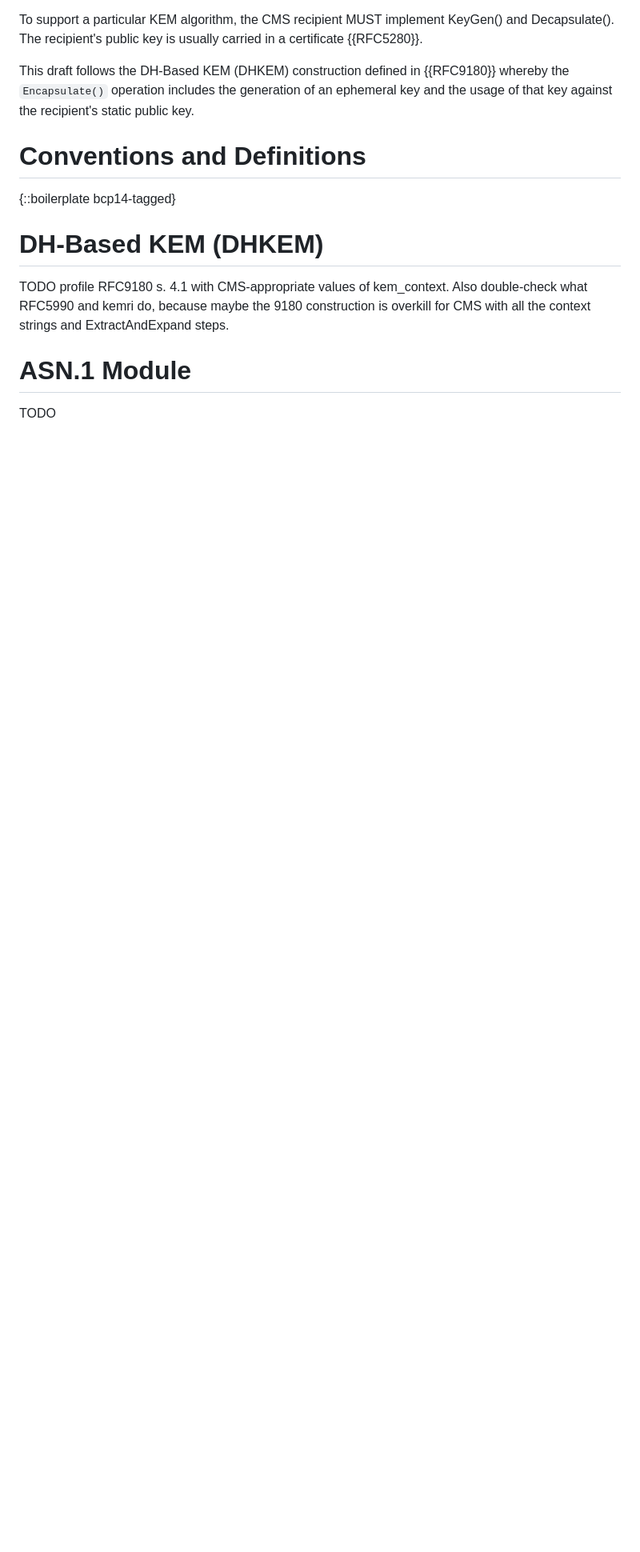
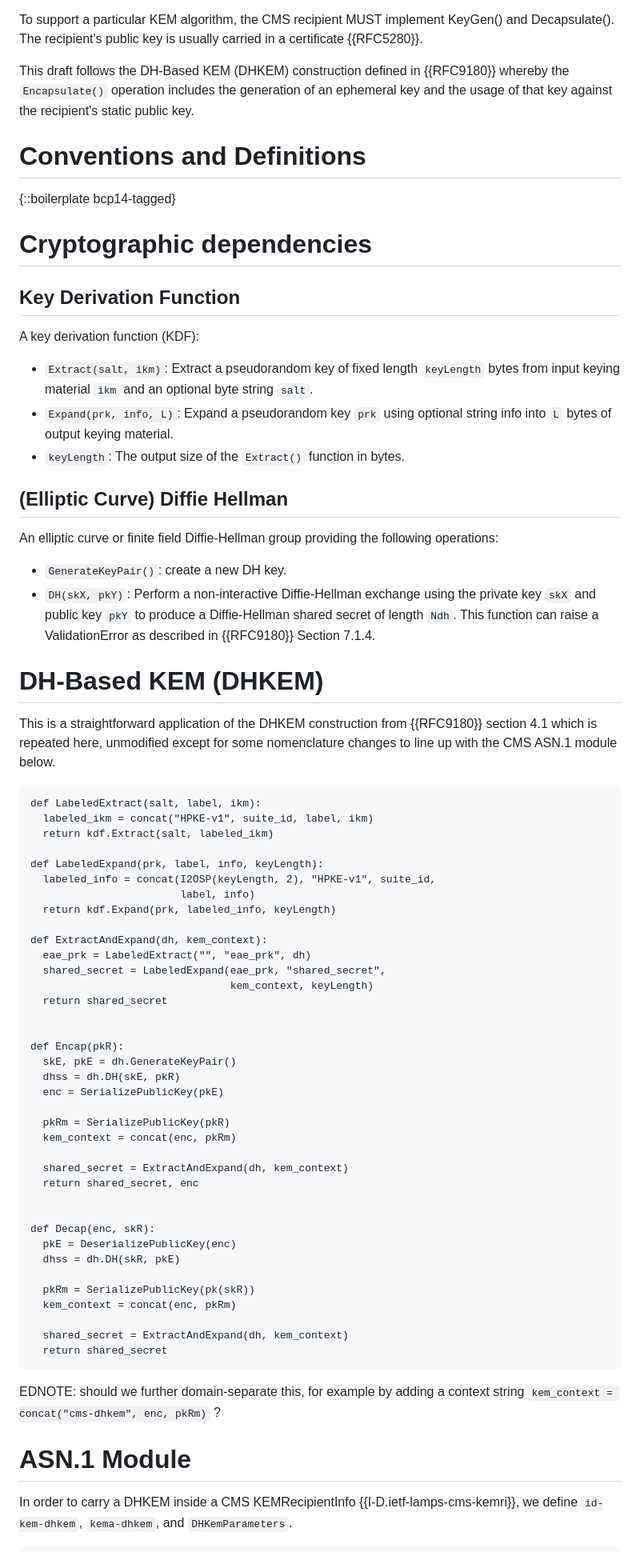
Before and after one commit to ounsworth/cms-dhkem, a Markdown page: draft-ietf-ounsworth-cms-dhkem.md, the part around the change printed below. Shown: that part at 80% size. Rendered like a GitHub page; blank space fills up the shorter version.

```diff
--- a/draft-ietf-ounsworth-cms-dhkem.md
+++ b/draft-ietf-ounsworth-cms-dhkem.md
@@ -131,12 +132,75 @@ recipient's static public key.
 
 {::boilerplate bcp14-tagged}
 
+# Cryptographic dependencies
+
+## Key Derivation Function
+
+A key derivation function (KDF):
+
+* `Extract(salt, ikm)`: Extract a pseudorandom key of fixed length `keyLength` bytes from input keying material `ikm` and an optional byte string `salt`.
+* `Expand(prk, info, L)`: Expand a pseudorandom key `prk` using optional string info into `L` bytes of output keying material.
+* `keyLength`: The output size of the `Extract()` function in bytes.
+
+## (Elliptic Curve) Diffie Hellman
+
+An elliptic curve or finite field Diffie-Hellman group providing the following operations:
+
+* `GenerateKeyPair()`: create a new DH key.
+* `DH(skX, pkY)`: Perform a non-interactive Diffie-Hellman exchange using the private key `skX` and public key `pkY` to produce a Diffie-Hellman shared secret of length `Ndh`. This function can raise a ValidationError as described in {{RFC9180}} Section 7.1.4.
+
+
 # DH-Based KEM (DHKEM)
 
-TODO profile RFC9180 s. 4.1 with CMS-appropriate values of kem_context.
-Also double-check what RFC5990 and kemri do, because maybe the 9180 construction is overkill for CMS with all the context strings and ExtractAndExpand steps.
+This is a straightforward application of the DHKEM construction from
+{{RFC9180}} section 4.1 which is repeated here, unmodified except
+for some nomenclature changes to line up with the CMS ASN.1 module below.
+
+~~~
+def LabeledExtract(salt, label, ikm):
+  labeled_ikm = concat("HPKE-v1", suite_id, label, ikm)
+  return kdf.Extract(salt, labeled_ikm)
+
+def LabeledExpand(prk, label, info, keyLength):
+  labeled_info = concat(I2OSP(keyLength, 2), "HPKE-v1", suite_id,
+                        label, info)
+  return kdf.Expand(prk, labeled_info, keyLength)
+
+def ExtractAndExpand(dh, kem_context):
+  eae_prk = LabeledExtract("", "eae_prk", dh)
+  shared_secret = LabeledExpand(eae_prk, "shared_secret",
+                                kem_context, keyLength)
+  return shared_secret
+
+
+def Encap(pkR):
+  skE, pkE = dh.GenerateKeyPair()
+  dhss = dh.DH(skE, pkR)
+  enc = SerializePublicKey(pkE)
+
+  pkRm = SerializePublicKey(pkR)
+  kem_context = concat(enc, pkRm)
+
+  shared_secret = ExtractAndExpand(dh, kem_context)
+  return shared_secret, enc
+
+
+def Decap(enc, skR):
+  pkE = DeserializePublicKey(enc)
+  dhss = dh.DH(skR, pkE)
+
+  pkRm = SerializePublicKey(pk(skR))
+  kem_context = concat(enc, pkRm)
+
+  shared_secret = ExtractAndExpand(dh, kem_context)
+  return shared_secret
+~~~
+
+EDNOTE: should we further domain-separate this, for example by adding a context string `kem_context = concat("cms-dhkem", enc, pkRm)` ?
+
 
 # ASN.1 Module
 
-TODO
+In order to carry a DHKEM inside a CMS KEMRecipientInfo {{I-D.ietf-lamps-cms-kemri}},
+we define `id-kem-dhkem`, `kema-dhkem`, and `DHKemParameters`.
 
```
Also changed, not shown: other parts of draft-ietf-ounsworth-cms-dhkem.md (+63 -4 lines).
